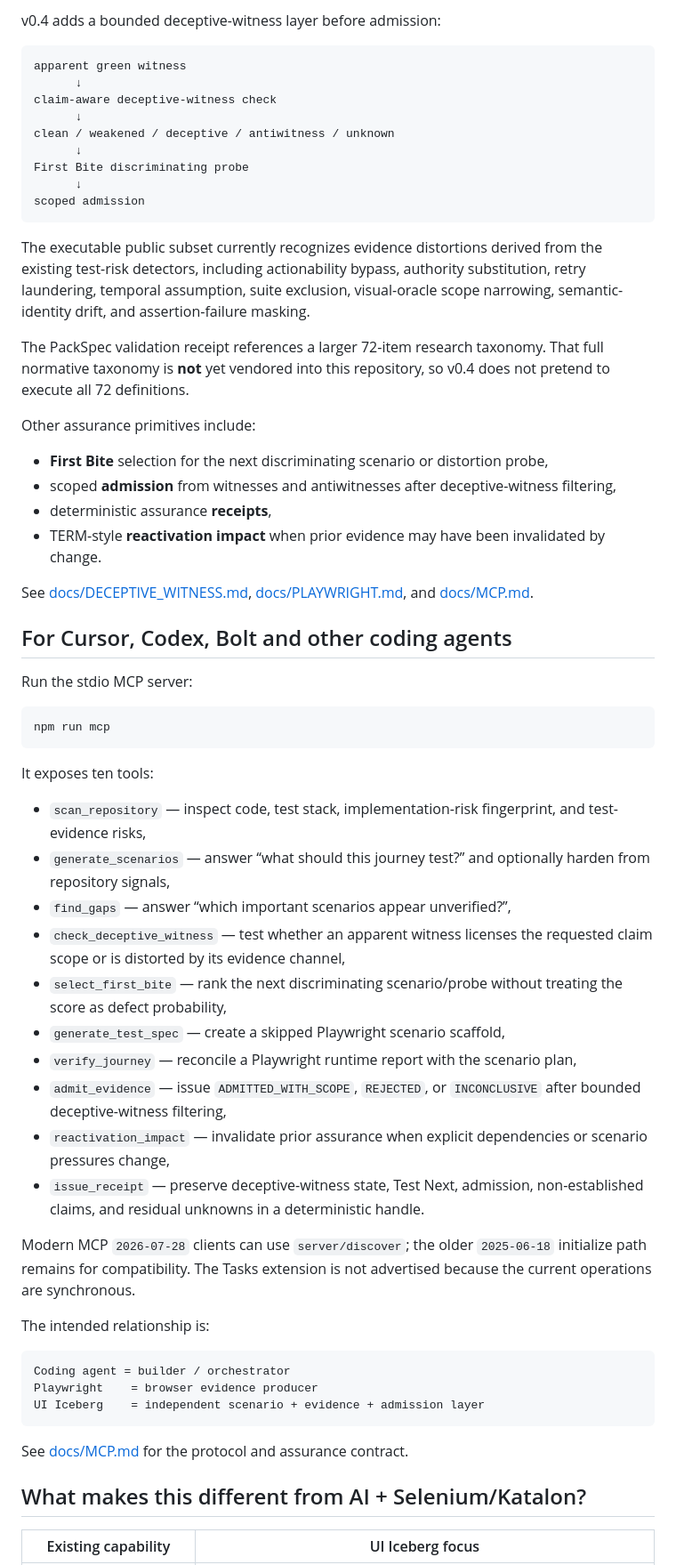
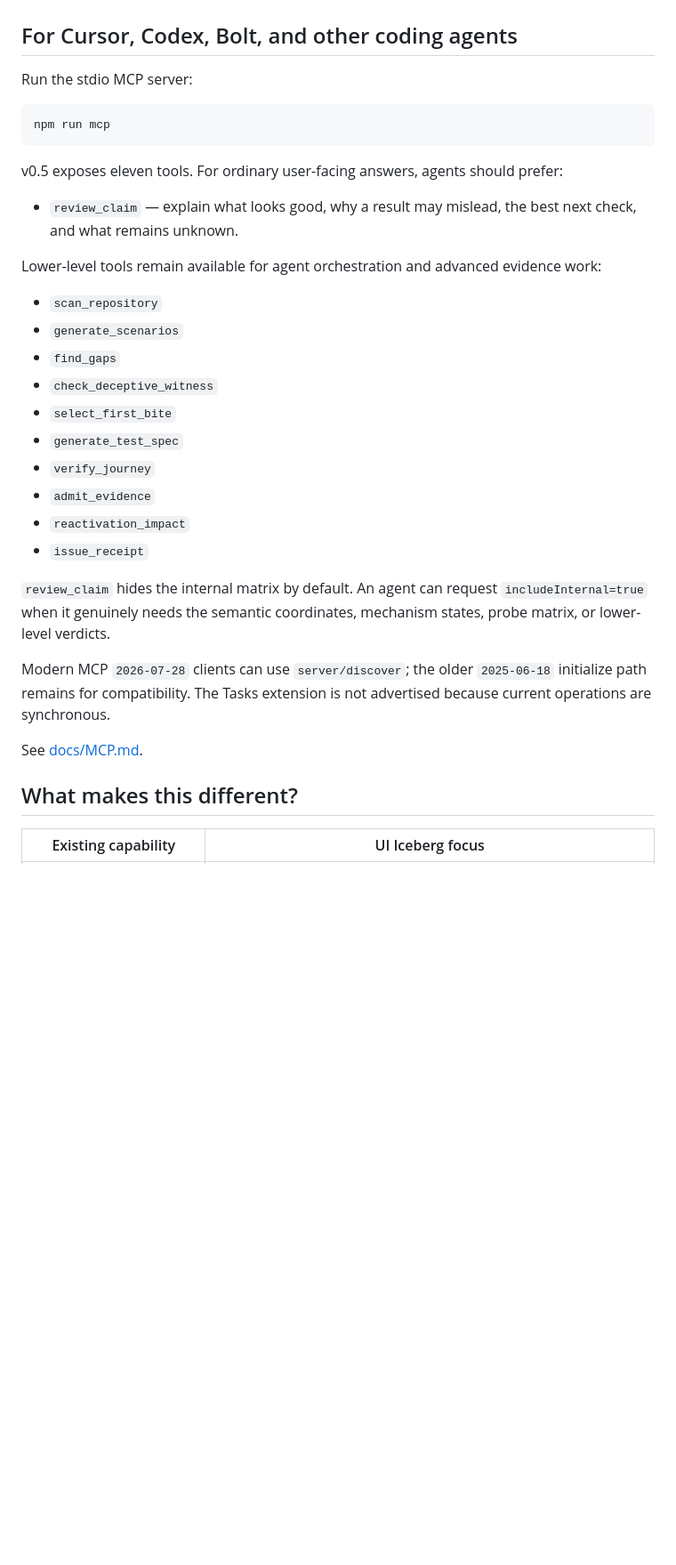
Before and after one commit to cyrillesaxo/ICEBERG, a Markdown page: README.md, the part around one of its changes. Shown at 89% size. Rendered like a GitHub page; blank space fills up the shorter version.

Commit message:
Make default product surface plain language

````diff
--- a/README.md
+++ b/README.md
@@ -145,32 +129,5 @@ A retry-dependent pass is **not** normalized into PASS. A lexical/title match is
 
-v0.4 adds a bounded deceptive-witness layer before admission:
-
-```text
-apparent green witness
-      ↓
-claim-aware deceptive-witness check
-      ↓
-clean / weakened / deceptive / antiwitness / unknown
-      ↓
-First Bite discriminating probe
-      ↓
-scoped admission
-```
-
-The executable public subset currently recognizes evidence distortions derived from the existing test-risk detectors, including actionability bypass, authority substitution, retry laundering, temporal assumption, suite exclusion, visual-oracle scope narrowing, semantic-identity drift, and assertion-failure masking.
-
-The PackSpec validation receipt references a larger 72-item research taxonomy. That full normative taxonomy is **not** yet vendored into this repository, so v0.4 does not pretend to execute all 72 definitions.
-
-Other assurance primitives include:
-
-- **First Bite** selection for the next discriminating scenario or distortion probe,
-- scoped **admission** from witnesses and antiwitnesses after deceptive-witness filtering,
-- deterministic assurance **receipts**,
-- TERM-style **reactivation impact** when prior evidence may have been invalidated by change.
-
-See [docs/DECEPTIVE_WITNESS.md](docs/DECEPTIVE_WITNESS.md), [docs/PLAYWRIGHT.md](docs/PLAYWRIGHT.md), and [docs/MCP.md](docs/MCP.md).
-
-## For Cursor, Codex, Bolt and other coding agents
+## For Cursor, Codex, Bolt, and other coding agents
 
 Run the stdio MCP server:
 
@@ -178,32 +135,30 @@ Run the stdio MCP server:
 npm run mcp
 ```
 
-It exposes ten tools:
+v0.5 exposes eleven tools. For ordinary user-facing answers, agents should prefer:
 
-- `scan_repository` — inspect code, test stack, implementation-risk fingerprint, and test-evidence risks,
-- `generate_scenarios` — answer “what should this journey test?” and optionally harden from repository signals,
-- `find_gaps` — answer “which important scenarios appear unverified?”,
-- `check_deceptive_witness` — test whether an apparent witness licenses the requested claim scope or is distorted by its evidence channel,
-- `select_first_bite` — rank the next discriminating scenario/probe without treating the score as defect probability,
-- `generate_test_spec` — create a skipped Playwright scenario scaffold,
-- `verify_journey` — reconcile a Playwright runtime report with the scenario plan,
-- `admit_evidence` — issue `ADMITTED_WITH_SCOPE`, `REJECTED`, or `INCONCLUSIVE` after bounded deceptive-witness filtering,
-- `reactivation_impact` — invalidate prior assurance when explicit dependencies or scenario pressures change,
-- `issue_receipt` — preserve deceptive-witness state, Test Next, admission, non-established claims, and residual unknowns in a deterministic handle.
+- `review_claim` — explain what looks good, why a result may mislead, the best next check, and what remains unknown.
 
-Modern MCP `2026-07-28` clients can use `server/discover`; the older `2025-06-18` initialize path remains for compatibility. The Tasks extension is not advertised because the current operations are synchronous.
+Lower-level tools remain available for agent orchestration and advanced evidence work:
 
-The intended relationship is:
+- `scan_repository`
+- `generate_scenarios`
+- `find_gaps`
+- `check_deceptive_witness`
+- `select_first_bite`
+- `generate_test_spec`
+- `verify_journey`
+- `admit_evidence`
+- `reactivation_impact`
+- `issue_receipt`
 
-```text
-Coding agent = builder / orchestrator
-Playwright    = browser evidence producer
-UI Iceberg    = independent scenario + evidence + admission layer
-```
+`review_claim` hides the internal matrix by default. An agent can request `includeInternal=true` when it genuinely needs the semantic coordinates, mechanism states, probe matrix, or lower-level verdicts.
 
-See [docs/MCP.md](docs/MCP.md) for the protocol and assurance contract.
+Modern MCP `2026-07-28` clients can use `server/discover`; the older `2025-06-18` initialize path remains for compatibility. The Tasks extension is not advertised because current operations are synchronous.
 
-## What makes this different from AI + Selenium/Katalon?
+See [docs/MCP.md](docs/MCP.md).
+
+## What makes this different?
 
 | Existing capability | UI Iceberg focus |
 | --- | --- |
````
Also changed, not shown: other parts of README.md (+94 -112 lines).
